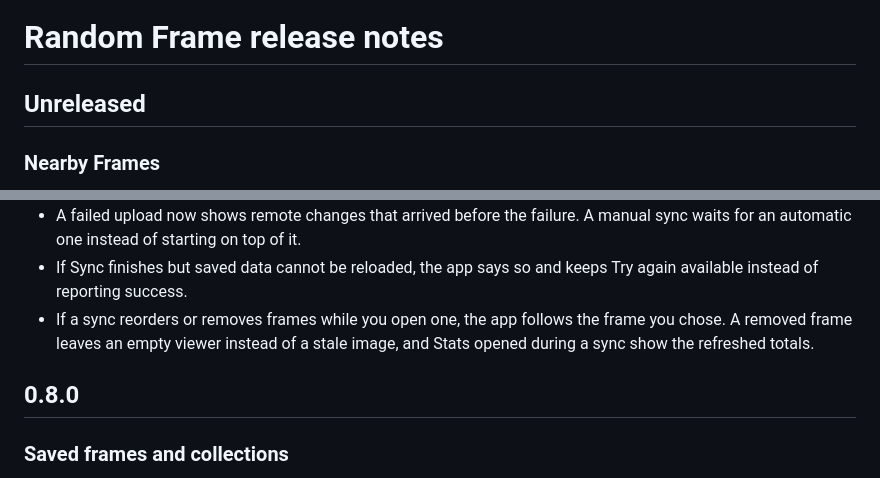
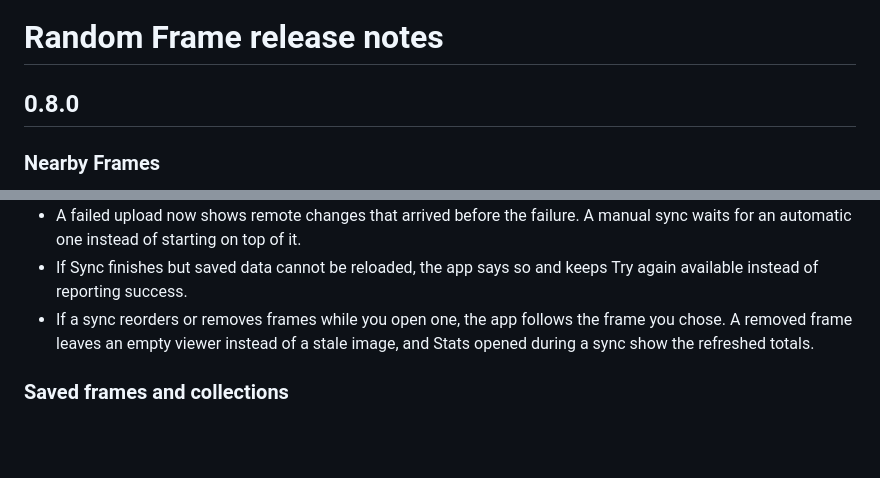
Before and after one commit to amokrzycki/random-frame, a Markdown page: CHANGELOG.md, 2 parts joined by grey strips. GitHub-like rendering; blank space fills up the shorter version.

Commit message:
docs: release 0.8.0

```diff
--- a/CHANGELOG.md
+++ b/CHANGELOG.md
@@ -1,6 +1,6 @@
 # Random Frame release notes
 
-## Unreleased
+## 0.8.0
 
 ### Nearby Frames
 
@@ -23,8 +23,6 @@
 - A failed upload now shows remote changes that arrived before the failure. A manual sync waits for an automatic one instead of starting on top of it.
 - If Sync finishes but saved data cannot be reloaded, the app says so and keeps Try again available instead of reporting success.
 - If a sync reorders or removes frames while you open one, the app follows the frame you chose. A removed frame leaves an empty viewer instead of a stale image, and Stats opened during a sync show the refreshed totals.
-
-## 0.8.0
 
 ### Saved frames and collections
 
```
